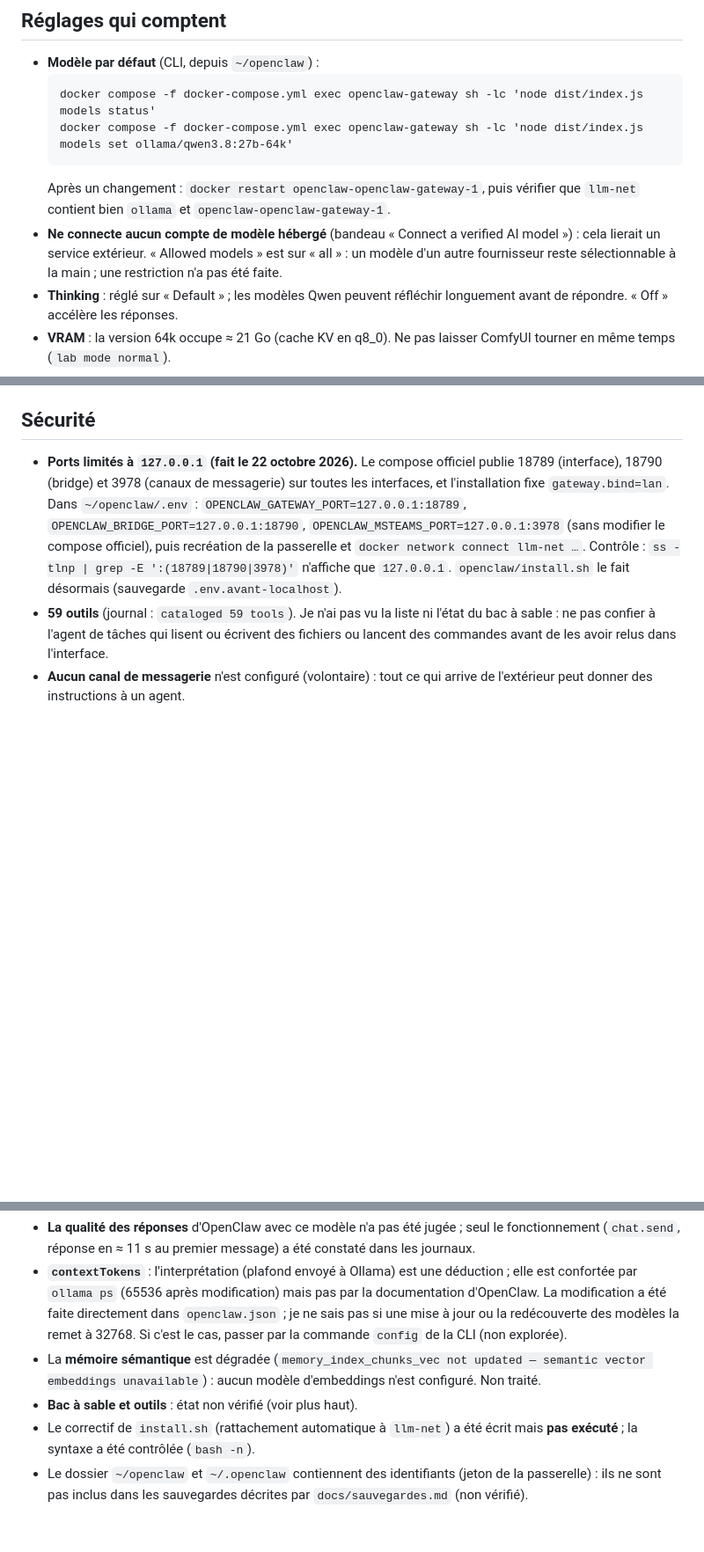
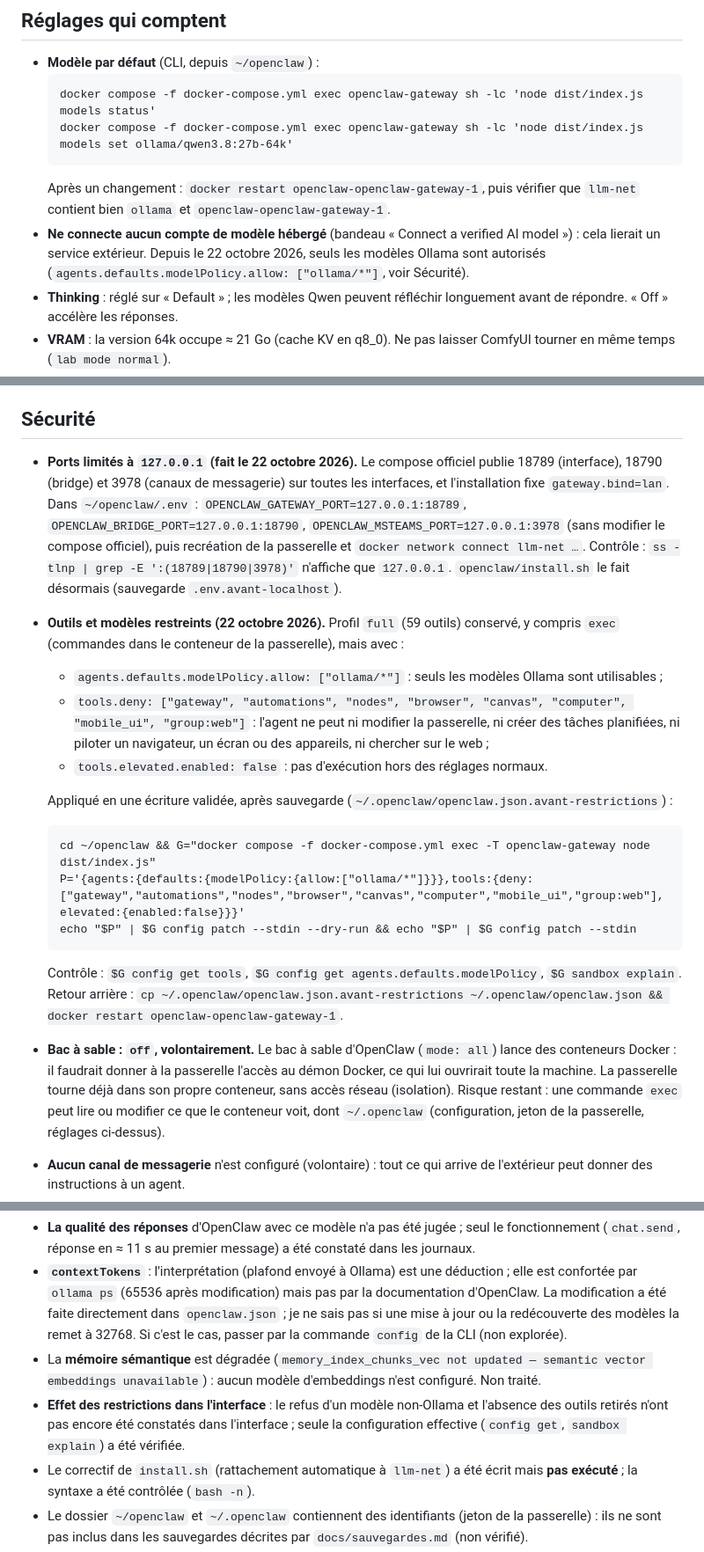
Before and after one commit to Mateo-lab/local-ai-lab, a Markdown page: docs/openclaw.md, 3 parts joined by grey strips. Shown at 88% size. Drawn GitHub-style; blank space fills up the shorter version.

Commit message:
OpenClaw : modèles limités à Ollama, outils dangereux retirés, mode élevé coupé (documentation)
Co-Authored-By: Claude Opus 5.5 <noreply@anthropic.com>
Claude-Session: https://claude.ai/code/session_0124RLPbobRWEpppA8ZPwqNJ

````diff
--- a/docs/openclaw.md
+++ b/docs/openclaw.md
@@ -40,14 +40,27 @@ OpenClaw est un agent (interface web + passerelle) qui parle à ton Ollama local
   docker compose -f docker-compose.yml exec openclaw-gateway sh -lc 'node dist/index.js models set ollama/qwen3.8:27b-64k'
   ```
   Après un changement : `docker restart openclaw-openclaw-gateway-1`, puis vérifier que `llm-net` contient bien `ollama` et `openclaw-openclaw-gateway-1`.
-- **Ne connecte aucun compte de modèle hébergé** (bandeau « Connect a verified AI model ») : cela lierait un service extérieur. « Allowed models » est sur « all » : un modèle d'un autre fournisseur reste sélectionnable à la main ; une restriction n'a pas été faite.
+- **Ne connecte aucun compte de modèle hébergé** (bandeau « Connect a verified AI model ») : cela lierait un service extérieur. Depuis le 22 octobre 2026, seuls les modèles Ollama sont autorisés (`agents.defaults.modelPolicy.allow: ["ollama/*"]`, voir Sécurité).
 - **Thinking** : réglé sur « Default » ; les modèles Qwen peuvent réfléchir longuement avant de répondre. « Off » accélère les réponses.
 - **VRAM** : la version 64k occupe ≈ 21 Go (cache KV en q8_0). Ne pas laisser ComfyUI tourner en même temps (`lab mode normal`).
 
 ## Sécurité
 
 - **Ports limités à `127.0.0.1` (fait le 22 octobre 2026).** Le compose officiel publie 18789 (interface), 18790 (bridge) et 3978 (canaux de messagerie) sur toutes les interfaces, et l'installation fixe `gateway.bind=lan`. Dans `~/openclaw/.env` : `OPENCLAW_GATEWAY_PORT=127.0.0.1:18789`, `OPENCLAW_BRIDGE_PORT=127.0.0.1:18790`, `OPENCLAW_MSTEAMS_PORT=127.0.0.1:3978` (sans modifier le compose officiel), puis recréation de la passerelle et `docker network connect llm-net …`. Contrôle : `ss -tlnp | grep -E ':(18789|18790|3978)'` n'affiche que `127.0.0.1`. `openclaw/install.sh` le fait désormais (sauvegarde `.env.avant-localhost`).
-- **59 outils** (journal : `cataloged 59 tools`). Je n'ai pas vu la liste ni l'état du bac à sable : ne pas confier à l'agent de tâches qui lisent ou écrivent des fichiers ou lancent des commandes avant de les avoir relus dans l'interface.
+- **Outils et modèles restreints (22 octobre 2026).** Profil `full` (59 outils) conservé, y compris `exec` (commandes dans le conteneur de la passerelle), mais avec :
+  - `agents.defaults.modelPolicy.allow: ["ollama/*"]` : seuls les modèles Ollama sont utilisables ;
+  - `tools.deny: ["gateway", "automations", "nodes", "browser", "canvas", "computer", "mobile_ui", "group:web"]` : l'agent ne peut ni modifier la passerelle, ni créer des tâches planifiées, ni piloter un navigateur, un écran ou des appareils, ni chercher sur le web ;
+  - `tools.elevated.enabled: false` : pas d'exécution hors des réglages normaux.
+
+  Appliqué en une écriture validée, après sauvegarde (`~/.openclaw/openclaw.json.avant-restrictions`) :
+  ```
+  cd ~/openclaw && G="docker compose -f docker-compose.yml exec -T openclaw-gateway node dist/index.js"
+  P='{agents:{defaults:{modelPolicy:{allow:["ollama/*"]}}},tools:{deny:["gateway","automations","nodes","browser","canvas","computer","mobile_ui","group:web"],elevated:{enabled:false}}}'
+  echo "$P" | $G config patch --stdin --dry-run && echo "$P" | $G config patch --stdin
+  ```
+  Contrôle : `$G config get tools`, `$G config get agents.defaults.modelPolicy`, `$G sandbox explain`.
+  Retour arrière : `cp ~/.openclaw/openclaw.json.avant-restrictions ~/.openclaw/openclaw.json && docker restart openclaw-openclaw-gateway-1`.
+- **Bac à sable : `off`, volontairement.** Le bac à sable d'OpenClaw (`mode: all`) lance des conteneurs Docker : il faudrait donner à la passerelle l'accès au démon Docker, ce qui lui ouvrirait toute la machine. La passerelle tourne déjà dans son propre conteneur, sans accès réseau (isolation). Risque restant : une commande `exec` peut lire ou modifier ce que le conteneur voit, dont `~/.openclaw` (configuration, jeton de la passerelle, réglages ci-dessus).
 - **Aucun canal de messagerie** n'est configuré (volontaire) : tout ce qui arrive de l'extérieur peut donner des instructions à un agent.
 - Le message de test parti vers OpenAI (refusé) montre qu'un mauvais réglage du modèle peut envoyer ce que tu écris à un service extérieur : après toute modification, vérifier le modèle actif.
 - **Pas d'accès à Internet** : la passerelle ne joint qu'Ollama ; toute connexion sortante est bloquée par `lab isolation` ([isolation-agents.md](isolation-agents.md)). Un modèle hébergé sélectionné par erreur ne peut donc plus rien envoyer dehors.
@@ -61,6 +74,6 @@ OpenClaw est un agent (interface web + passerelle) qui parle à ton Ollama local
 - **La qualité des réponses** d'OpenClaw avec ce modèle n'a pas été jugée ; seul le fonctionnement (`chat.send`, réponse en ≈ 11 s au premier message) a été constaté dans les journaux.
 - **`contextTokens`** : l'interprétation (plafond envoyé à Ollama) est une déduction ; elle est confortée par `ollama ps` (65536 après modification) mais pas par la documentation d'OpenClaw. La modification a été faite directement dans `openclaw.json` ; je ne sais pas si une mise à jour ou la redécouverte des modèles la remet à 32768. Si c'est le cas, passer par la commande `config` de la CLI (non explorée).
 - La **mémoire sémantique** est dégradée (`memory_index_chunks_vec not updated — semantic vector embeddings unavailable`) : aucun modèle d'embeddings n'est configuré. Non traité.
-- **Bac à sable et outils** : état non vérifié (voir plus haut).
+- **Effet des restrictions dans l'interface** : le refus d'un modèle non-Ollama et l'absence des outils retirés n'ont pas encore été constatés dans l'interface ; seule la configuration effective (`config get`, `sandbox explain`) a été vérifiée.
 - Le correctif de `install.sh` (rattachement automatique à `llm-net`) a été écrit mais **pas exécuté** ; la syntaxe a été contrôlée (`bash -n`).
 - Le dossier `~/openclaw` et `~/.openclaw` contiennent des identifiants (jeton de la passerelle) : ils ne sont pas inclus dans les sauvegardes décrites par `docs/sauvegardes.md` (non vérifié).
````
